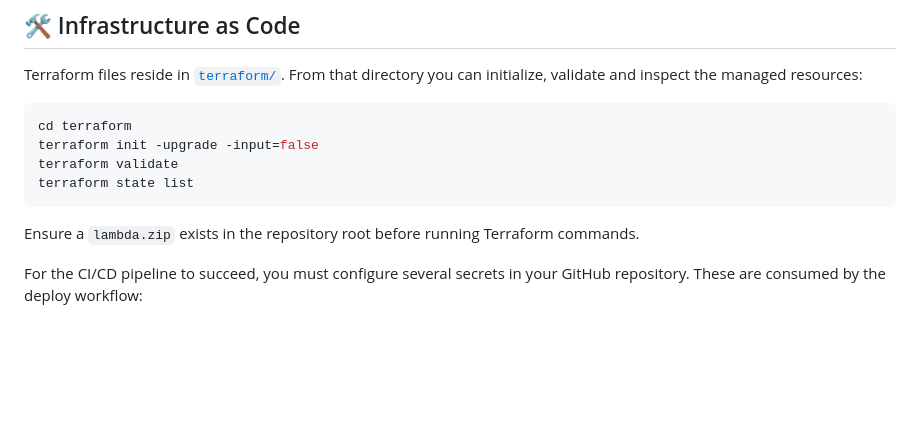
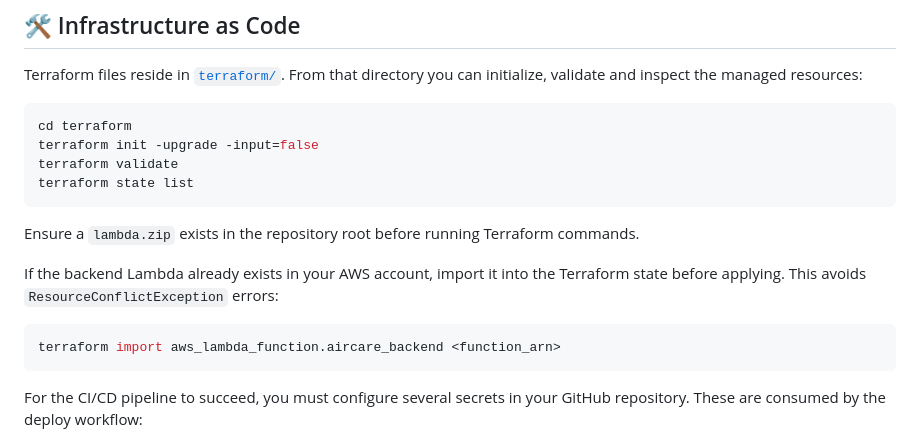
Before and after one commit to carmelo0511/AirCare, a Markdown page: README.md, the part around the change. Rendered like a GitHub page; blank space fills up the shorter version.

Commit message:
docs: add note on importing existing lambda

````diff
--- a/README.md
+++ b/README.md
@@ -239,6 +239,13 @@ terraform state list
 
 Ensure a `lambda.zip` exists in the repository root before running Terraform commands.
 
+If the backend Lambda already exists in your AWS account, import it into the Terraform state before applying. This avoids `ResourceConflictException` errors:
+
+```bash
+terraform import aws_lambda_function.aircare_backend <function_arn>
+```
+
+
 For the CI/CD pipeline to succeed, you must configure several secrets in your
 GitHub repository. These are consumed by the deploy workflow:
 
````
